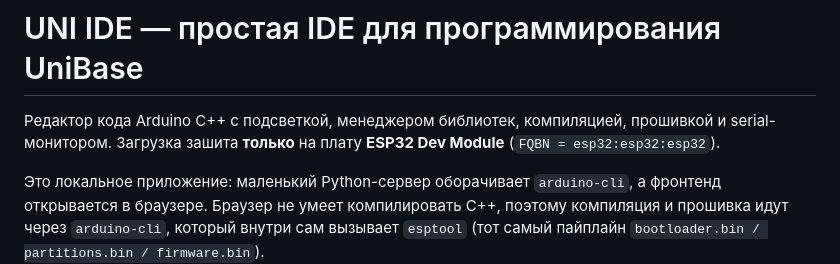
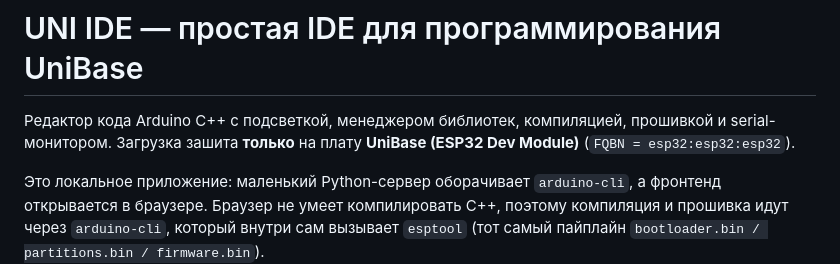
Before and after one commit to tchelex/uni-ide, a Markdown page: README.md, the part around the change. GitHub-like rendering.

Commit message:
Update project name to UniBase in README

```diff
--- a/README.md
+++ b/README.md
@@ -2,7 +2,7 @@
 
 Редактор кода Arduino C++ с подсветкой, менеджером библиотек, компиляцией,
 прошивкой и serial-монитором. Загрузка зашита **только** на плату
-**ESP32 Dev Module** (`FQBN = esp32:esp32:esp32`).
+**UniBase (ESP32 Dev Module)** (`FQBN = esp32:esp32:esp32`).
 
 Это локальное приложение: маленький Python-сервер оборачивает `arduino-cli`,
 а фронтенд открывается в браузере. Браузер не умеет компилировать C++, поэтому
```
